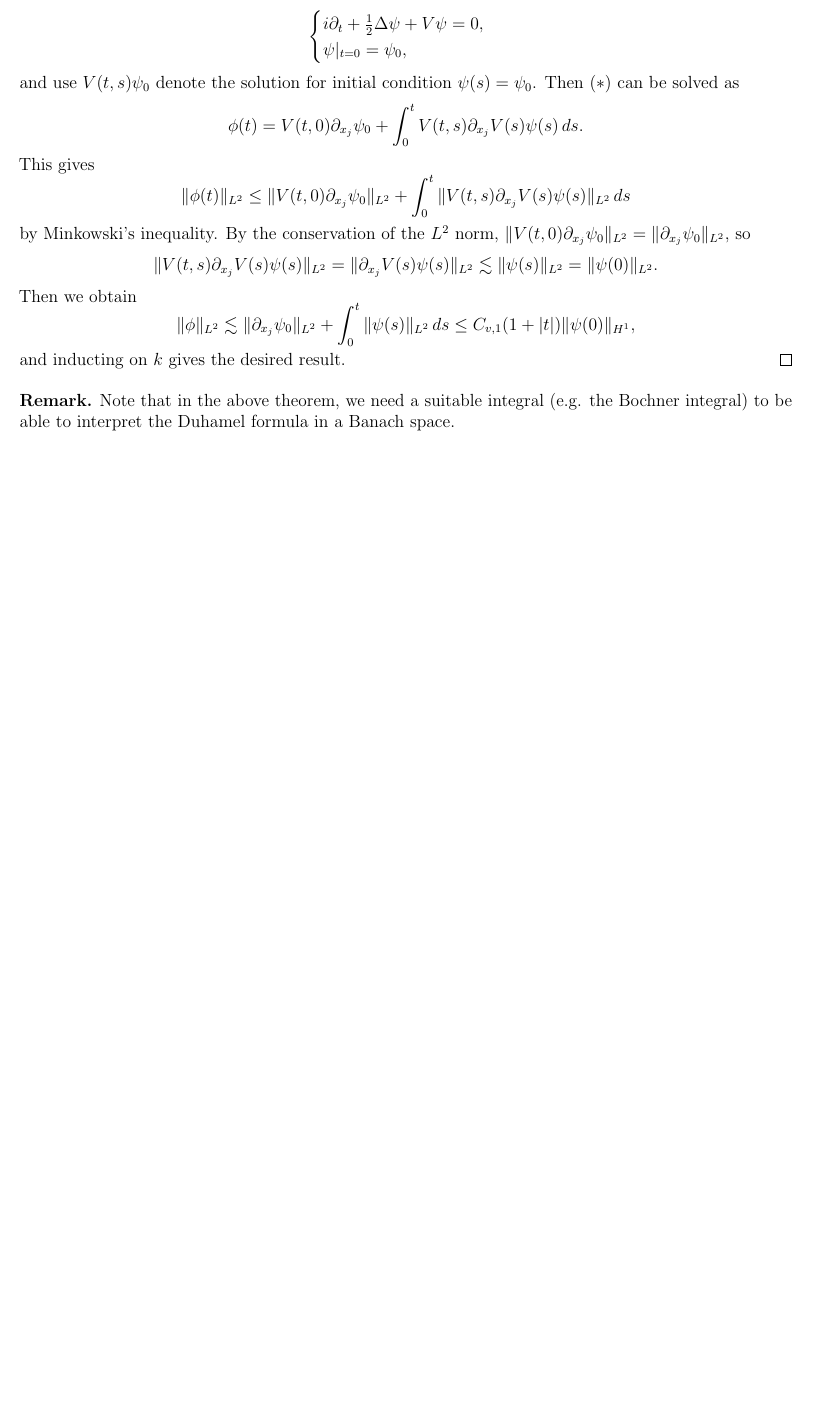
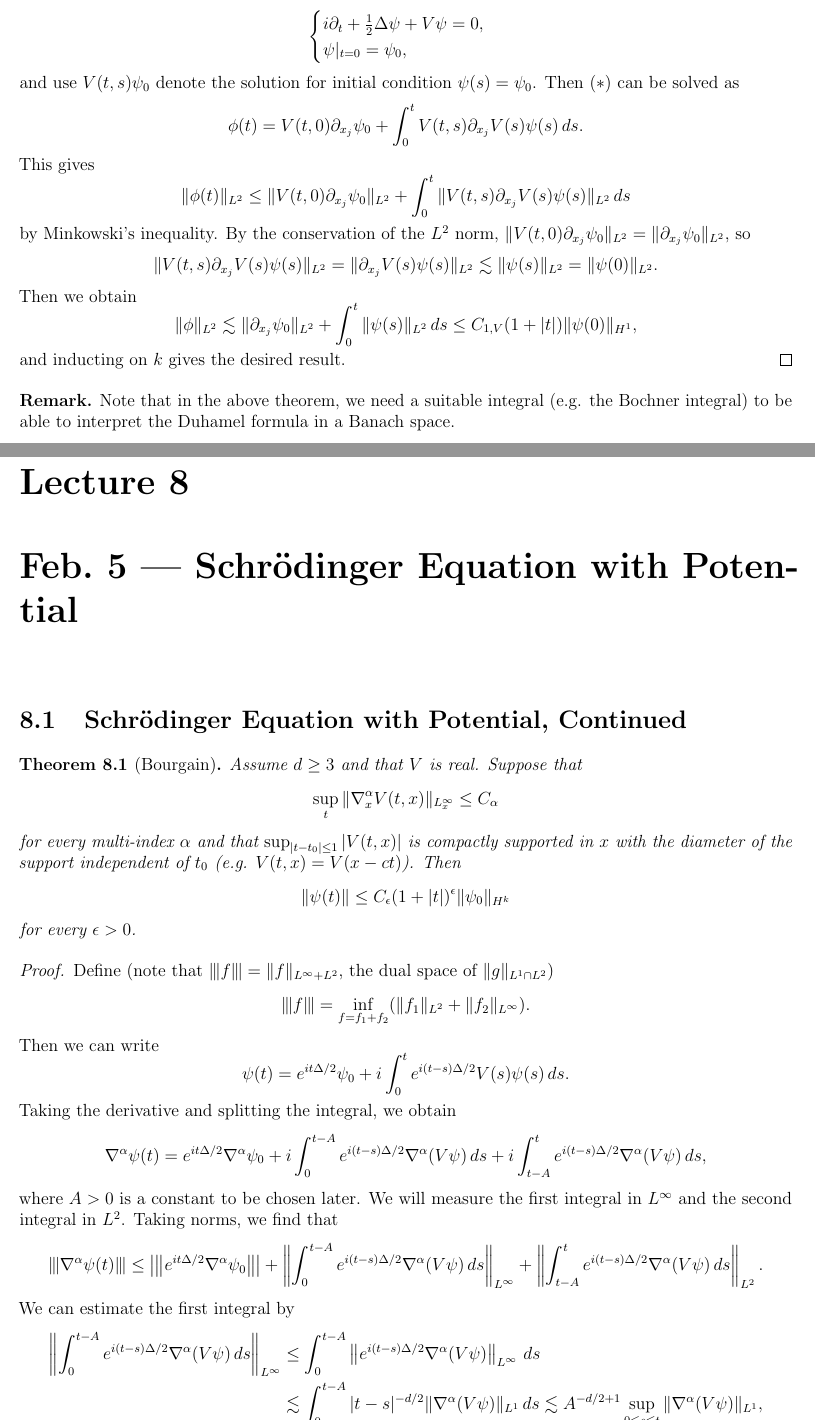
Before and after one commit to TheToasterMonster/gt-math8803-che-spring2025-notes, a LaTeX book (master.tex, which reads lectures/lecture08.tex): part of page 22 of 22 before the commit and two parts of pages 22 and 23 of 25 after it, the two joined at a grey line, cut so that both start at the same text, the shorter picture padded with empty space. The pictures show the PDF file master.pdf that the author committed with the source.

Commit message:
added lecture 8

```diff
--- /dev/null
+++ b/lectures/lecture08.tex
@@ -0,0 +1,52 @@
+\chapter{Feb.~5 --- Schr\"odinger Equation with Potential}
+
+\section{Schr\"odinger Equation with Potential, Continued}
+
+\begin{theorem}[Bourgain]
+  Assume $d \ge 3$ and that $V$ is real. Suppose that
+  \[
+    \sup_{t} \| \nabla_x^\alpha V(t, x) \|_{L^\infty_x} \le C_\alpha
+  \]
+  for every multi-index $\alpha$ and that
+  $\sup_{|t - t_0| \le 1} |V(t, x)|$ is compactly
+  supported in $x$ with the diameter of the support
+  independent of $t_0$ (e.g. $V(t, x) = V(x - ct)$).
+  Then
+  \[
+    \|\psi(t)\| \le C_\epsilon (1 + |t|)^{\epsilon} \|\psi_0\|_{H^k}
+  \]
+  for every $\epsilon > 0$.
+\end{theorem}
+
+\begin{proof}
+  Define (note that $\seminorm{f} = \|f\|_{L^\infty + L^2}$, the dual space of $\|g\|_{L^1 \cap  L^2}$)
+  \[
+    \seminorm{f} = \inf_{f = f_1 + f_2} (\|f_1\|_{L^2} + \|f_2\|_{L^\infty}).
+  \]
+  Then we can write
+  \[
+    \psi(t) = e^{it\Delta / 2} \psi_0 + i \int_0^t e^{i(t - s)\Delta / 2} V(s) \psi(s)\, ds.
+  \]
+  Taking the derivative and splitting the integral, we obtain
+  \[
+    \nabla^\alpha \psi(t) = e^{it \Delta / 2} \nabla^\alpha \psi_0
+    + i \int_0^{t - A} e^{i(t - s)\Delta / 2} \nabla^\alpha (V\psi) \, ds
+    + i \int_{t - A}^t e^{i(t - s)\Delta / 2} \nabla^\alpha (V\psi) \, ds,
+  \]
+  where $A > 0$ is a constant to be chosen later.
+  We will measure the first integral in $L^\infty$ and
+  the second integral in $L^2$. Taking norms, we
+  find that
+  \[
+    \seminorm{\nabla^\alpha \psi(t)}
+    \le \seminorm{e^{it\Delta / 2} \nabla^\alpha \psi_0}
+    + \left\|\int_0^{t - A} e^{i(t - s)\Delta / 2} \nabla^\alpha (V\psi) \, ds\right\|_{L^\infty}
+    + \left\|\int_{t - A}^t e^{i(t - s)\Delta / 2} \nabla^\alpha (V\psi) \, ds\right\|_{L^2}.
+  \]
+  We can estimate the first integral by
+  \begin{align*}
+    \left\|\int_0^{t - A} e^{i(t - s) \Delta / 2} \nabla^\alpha(V \psi)\, ds \right\|_{L^\infty}
+    &\le \int_0^{t - A} \left\|e^{i(t - s)\Delta / 2} \nabla^\alpha(V \psi)\right\|_{L^\infty}\, ds \\
+    &\lesssim \int_0^{t - A} |t - s|^{-d / 2} \|\nabla^\alpha(V \psi)\|_{L^1}\, ds
+    \lesssim A^{-d / 2 + 1} \sup_{0 \le s \le t} \|\nabla^\alpha(V \psi)\|_{L^1},
+  \end{align*}
@@ -0,0 +60,3 @@
+    \left\|\int_0^{t - A} e^{i(t - s) \Delta / 2} \nabla^\alpha(V \psi)\, ds \right\|_{L^\infty}
+    \lesssim A^{-d / 2 + 1} \sup_{\substack{0 \le \beta \le \alpha \\ 0 \le s \le t}} \|\nabla^{\beta} V \nabla^{\alpha - \beta} \psi\|_{L^1}
+    \lesssim A^{-d / 2 + 1} \sup_{\substack{0 \le \beta \le \alpha \\ 0 \le s \le t}} \|\nabla^{\beta} \psi\|_{L^2}.
@@ -0,0 +68,8 @@
+    \left\|\int_0^{t - A} e^{i(t - s) \Delta / 2} \nabla^\alpha(V \psi)\, ds \right\|_{L^\infty}
+    \lesssim A^{-d / 2 + 1} \sup_{\substack{0 \le \beta \le \alpha \\ 0 \le s \le t}} \seminorm{\nabla^{\beta} \psi}.
+  \]
+  For the second integral, we can write
+  \begin{align*}
+    \left\| \int_{t - A}^t e^{i(t - s) \Delta / 2} \nabla^\alpha (V \psi)\, ds \right\|_{L^2}
+    &= \sup_{\|\phi\|_{L^2} = 1} \int_{t - A}^t \langle \phi, e^{i(t - s) \Delta / 2} \nabla^\alpha (V \psi) \rangle\, ds \\
+    &= \sup_{\|\phi\|_{L^2 = 1}} \int_{t - A}^t
@@ -0,0 +103,9 @@
+    \|(1 - \Delta)^{-1 / 4} \nabla^\alpha(V\psi)\|_{L^2}
+    \le C_k \|V\psi\|_{L^2}^\delta \sup_{|\beta| \le k} \|\nabla^\beta (V\psi)\|_{L^2}^{1 - \delta}
+    \le C_k \|\psi_0\|_{L^2}^\delta \sup_{|\beta| \le k} \seminorm{\nabla^\beta (V\psi)}^{1 - \delta},
+  \]
+  where the second inequality is since the $L^2$
+  norm is conserved. This means that
+  \[
+    \seminorm{\nabla^\alpha \psi}
+    \lesssim \|\nabla^\alpha \psi_0\|_{L^2}
@@ -0,0 +172 @@
+  $k$.
@@ -0,0 +176,15 @@
+  Then
+  \begin{align*}
+    \|\psi\|_H^k
+    \le \|\psi\|^{k / k_1}_{H^{k_1}} \|\psi\|_{L^2}^{1 - k / k_1}
+    &\le (1 + |t|)^{k / k_1} \|\psi_0\|_{L^2}^{1 - k / k_1} \\
+    &\le C_\epsilon (1 + |t|)^{k / k_1} \|\psi_0\|_{H^k}
+    \le C_\epsilon (1 + |t|)^\epsilon \|\psi_0\|_{H^k},
+  \end{align*}
+  which is the desired result.
+\end{proof}
+
+\begin{remark}
+  The compact support assumption could be replaced
+  by rapid decay in the above theorem.
+\end{remark}
```
Also changed, not shown: lectures/lecture07.tex (+2 -2 lines), master.tex (+3 -0 lines), master.pdf, lectures/lecture08.tex (102 more changed lines).
